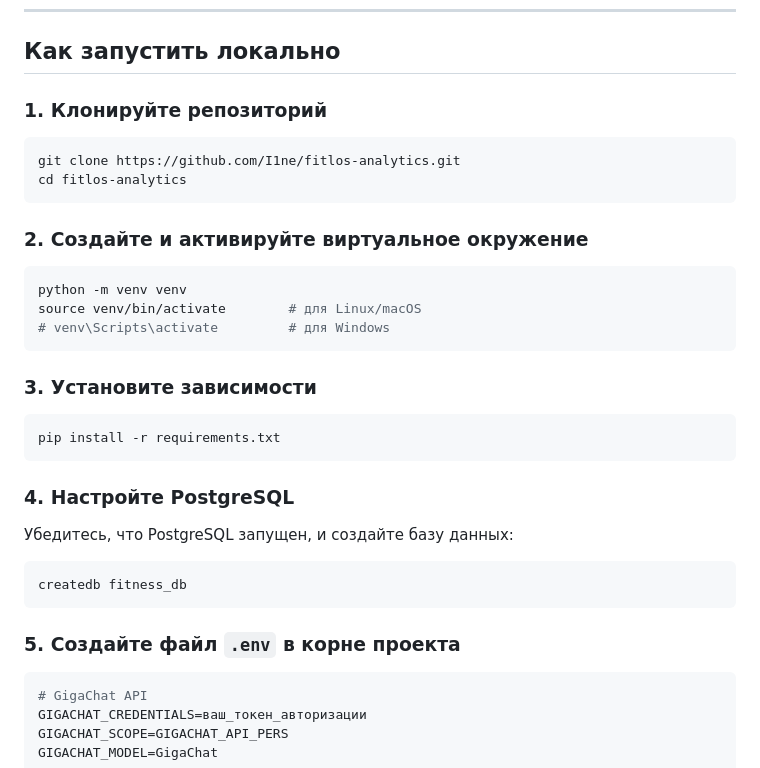
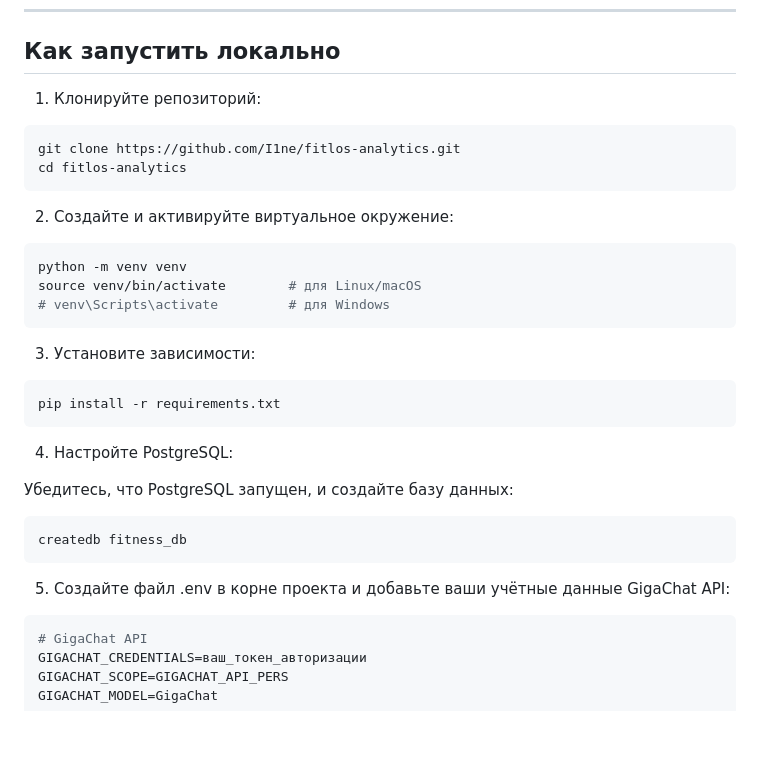
Before and after one commit to I1ne/fitlos, a Markdown page: README.md, the part around one of its changes. Drawn GitHub-style; blank space fills up the shorter version.

````diff
--- a/README.md
+++ b/README.md
@@ -53,14 +53,14 @@
 
 ## Как запустить локально
 
-### 1. Клонируйте репозиторий
+1. Клонируйте репозиторий:
 
 ```bash
 git clone https://github.com/I1ne/fitlos-analytics.git
 cd fitlos-analytics
 ```
 
-### 2. Создайте и активируйте виртуальное окружение
+2. Создайте и активируйте виртуальное окружение:
 
 ```bash
 python -m venv venv
@@ -68,13 +68,13 @@ source venv/bin/activate        # для Linux/macOS
 # venv\Scripts\activate         # для Windows
 ```
 
-### 3. Установите зависимости
+3. Установите зависимости:
 
 ```bash
 pip install -r requirements.txt
 ```
 
-### 4. Настройте PostgreSQL
+4. Настройте PostgreSQL:
 
 Убедитесь, что PostgreSQL запущен, и создайте базу данных:
 
@@ -82,7 +82,7 @@ pip install -r requirements.txt
 createdb fitness_db
 ```
 
-### 5. Создайте файл `.env` в корне проекта
+5. Создайте файл .env в корне проекта и добавьте ваши учётные данные GigaChat API:
 
 ```env
 # GigaChat API
````
Also changed, not shown: other parts of README.md (+2 -2 lines).
